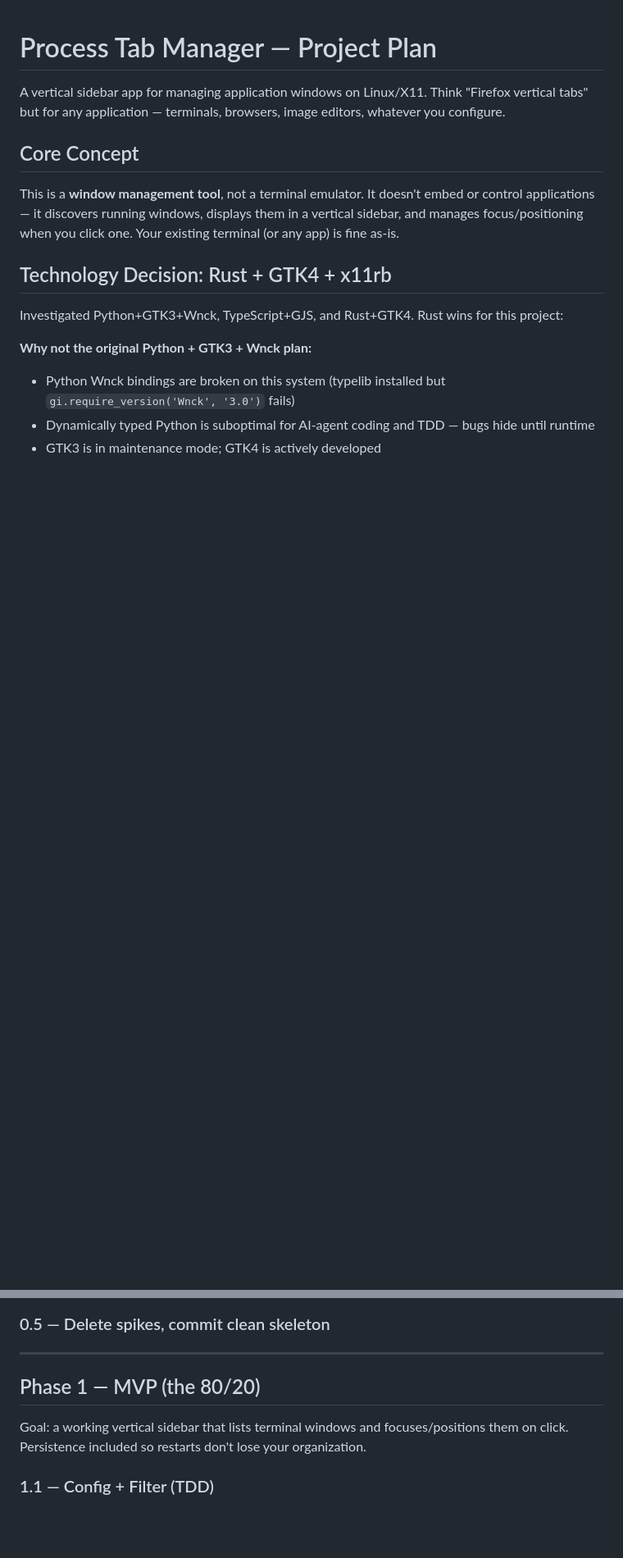
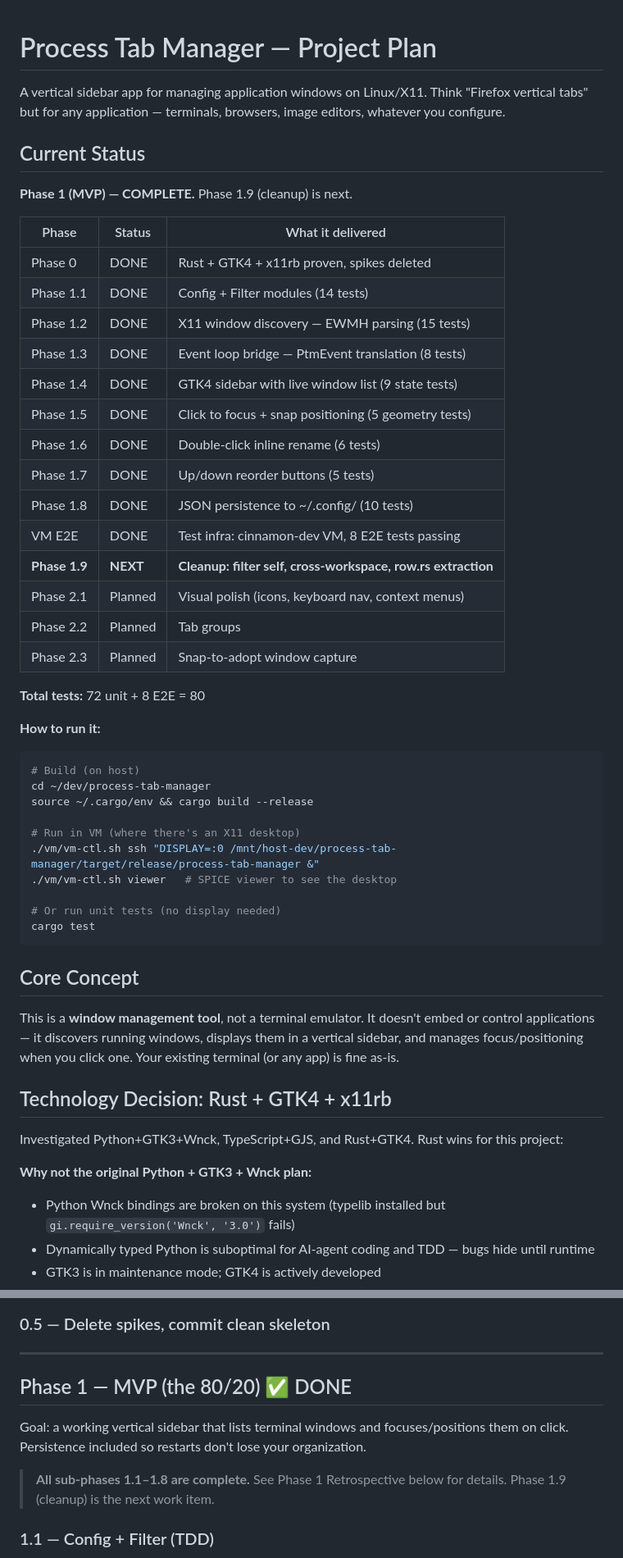
Before and after one commit to science/process-tab-manager, a Markdown page: PLAN.md, 2 parts joined by grey strips. Shown at 82% size. Drawn GitHub-style; blank space fills up the shorter version.

Commit message:
Add current status section and phase markers to PLAN.md
Clear "you are here" at the top: status table showing all phases,
what's done vs next vs planned. How-to-run instructions.
Phase headers marked with status indicators.

Co-Authored-By: Claude Opus 4.6 <noreply@anthropic.com>

````diff
--- a/PLAN.md
+++ b/PLAN.md
@@ -1,6 +1,43 @@
 # Process Tab Manager — Project Plan
 
 A vertical sidebar app for managing application windows on Linux/X11. Think "Firefox vertical tabs" but for any application — terminals, browsers, image editors, whatever you configure.
+
+## Current Status
+
+**Phase 1 (MVP) — COMPLETE.** Phase 1.9 (cleanup) is next.
+
+| Phase | Status | What it delivered |
+|-------|--------|-------------------|
+| Phase 0 | DONE | Rust + GTK4 + x11rb proven, spikes deleted |
+| Phase 1.1 | DONE | Config + Filter modules (14 tests) |
+| Phase 1.2 | DONE | X11 window discovery — EWMH parsing (15 tests) |
+| Phase 1.3 | DONE | Event loop bridge — PtmEvent translation (8 tests) |
+| Phase 1.4 | DONE | GTK4 sidebar with live window list (9 state tests) |
+| Phase 1.5 | DONE | Click to focus + snap positioning (5 geometry tests) |
+| Phase 1.6 | DONE | Double-click inline rename (6 tests) |
+| Phase 1.7 | DONE | Up/down reorder buttons (5 tests) |
+| Phase 1.8 | DONE | JSON persistence to ~/.config/ (10 tests) |
+| VM E2E | DONE | Test infra: cinnamon-dev VM, 8 E2E tests passing |
+| **Phase 1.9** | **NEXT** | **Cleanup: filter self, cross-workspace, row.rs extraction** |
+| Phase 2.1 | Planned | Visual polish (icons, keyboard nav, context menus) |
+| Phase 2.2 | Planned | Tab groups |
+| Phase 2.3 | Planned | Snap-to-adopt window capture |
+
+**Total tests:** 72 unit + 8 E2E = 80
+
+**How to run it:**
+```bash
+# Build (on host)
+cd ~/dev/process-tab-manager
+source ~/.cargo/env && cargo build --release
+
+# Run in VM (where there's an X11 desktop)
+./vm/vm-ctl.sh ssh "DISPLAY=:0 /mnt/host-dev/process-tab-manager/target/release/process-tab-manager &"
+./vm/vm-ctl.sh viewer   # SPICE viewer to see the desktop
+
+# Or run unit tests (no display needed)
+cargo test
+```
 
 ## Core Concept
 
@@ -220,9 +257,11 @@ glib::unix_fd_source_new(fd, IOCondition::IN, Priority::DEFAULT, move |_fd, _con
 
 ---
 
-## Phase 1 — MVP (the 80/20)
+## Phase 1 — MVP (the 80/20) ✅ DONE
 
 Goal: a working vertical sidebar that lists terminal windows and focuses/positions them on click. Persistence included so restarts don't lose your organization.
+
+> **All sub-phases 1.1–1.8 are complete.** See Phase 1 Retrospective below for details. Phase 1.9 (cleanup) is the next work item.
 
 ### 1.1 — Config + Filter (TDD)
 1. **Test first:** `tests/config_test.rs` — default includes terminal classes, round-trips JSON, merges with defaults
````
Also changed, not shown: other parts of PLAN.md (+4 -4 lines).
